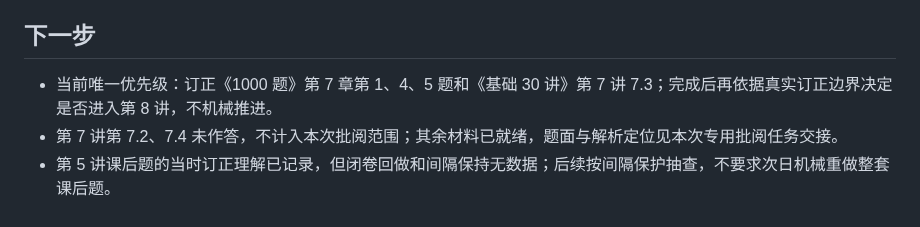
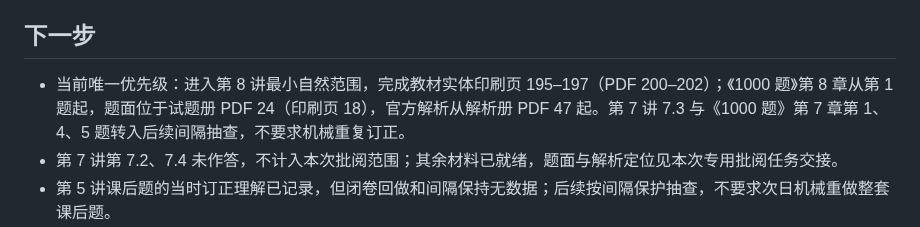
Before and after one commit to Evan-Joseph/math2-flashcards, a Markdown page: 00_学习状态.md, the part around the change. GitHub-like rendering.

Commit message:
调整数学第8讲学习起点

```diff
--- a/00_学习状态.md
+++ b/00_学习状态.md
@@ -99,7 +99,7 @@
 
 ## 下一步
 
-- 当前唯一优先级：订正《1000 题》第 7 章第 1、4、5 题和《基础 30 讲》第 7 讲 7.3；完成后再依据真实订正边界决定是否进入第 8 讲，不机械推进。
+- 当前唯一优先级：进入第 8 讲最小自然范围，完成教材实体印刷页 195–197（PDF 200–202）；《1000 题》第 8 章从第 1 题起，题面位于试题册 PDF 24（印刷页 18），官方解析从解析册 PDF 47 起。第 7 讲 7.3 与《1000 题》第 7 章第 1、4、5 题转入后续间隔抽查，不要求机械重复订正。
 - 第 7 讲第 7.2、7.4 未作答，不计入本次批阅范围；其余材料已就绪，题面与解析定位见本次专用批阅任务交接。
 - 第 5 讲课后题的当时订正理解已记录，但闭卷回做和间隔保持无数据；后续按间隔保护抽查，不要求次日机械重做整套课后题。
 - 当前没有由错题证据指向的明确课程缺口，不安排视频，也无需课程预取。
```
